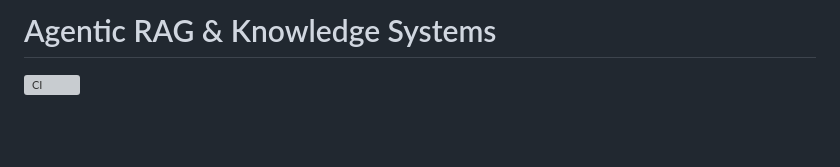
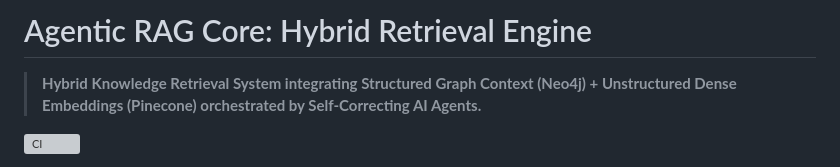
Before and after one commit to kanderson-ai-dev/agentic-rag-system, a Markdown page: README.md, the part around the change. Drawn GitHub-style; blank space fills up the shorter version; grey boxes are pictures that could not be loaded.

Commit message:
docs: update README title and positioning tagline

```diff
--- a/README.md
+++ b/README.md
@@ -1,4 +1,6 @@
-# Agentic RAG & Knowledge Systems
+# Agentic RAG Core: Hybrid Retrieval Engine
+
+> **Hybrid Knowledge Retrieval System integrating Structured Graph Context (Neo4j) + Unstructured Dense Embeddings (Pinecone) orchestrated by Self-Correcting AI Agents.**
 
 ![CI](https://github.com/kanderson-ai-dev/agentic-rag-system/actions/workflows/ci.yml/badge.svg)
 
```
